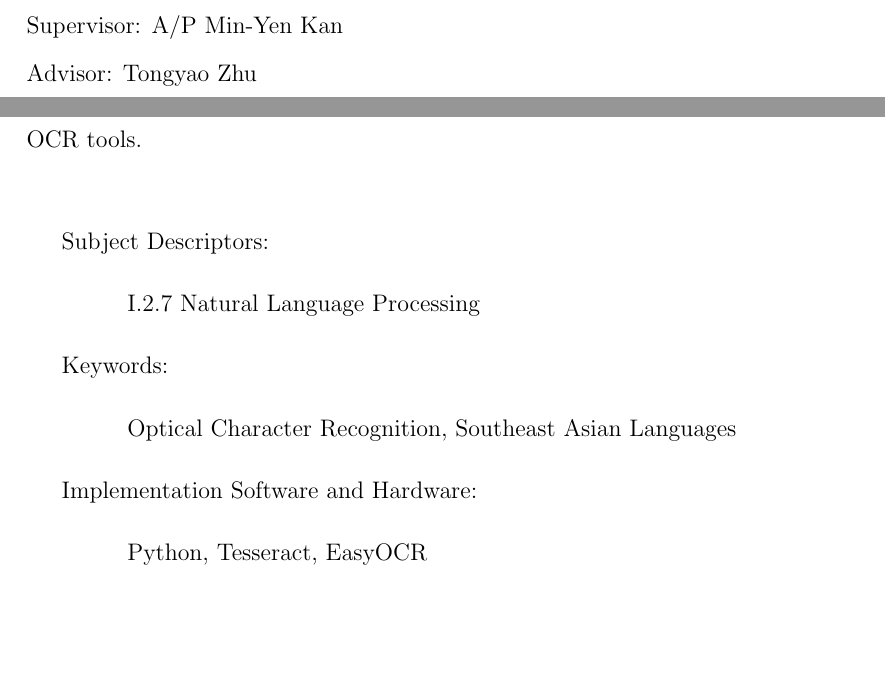
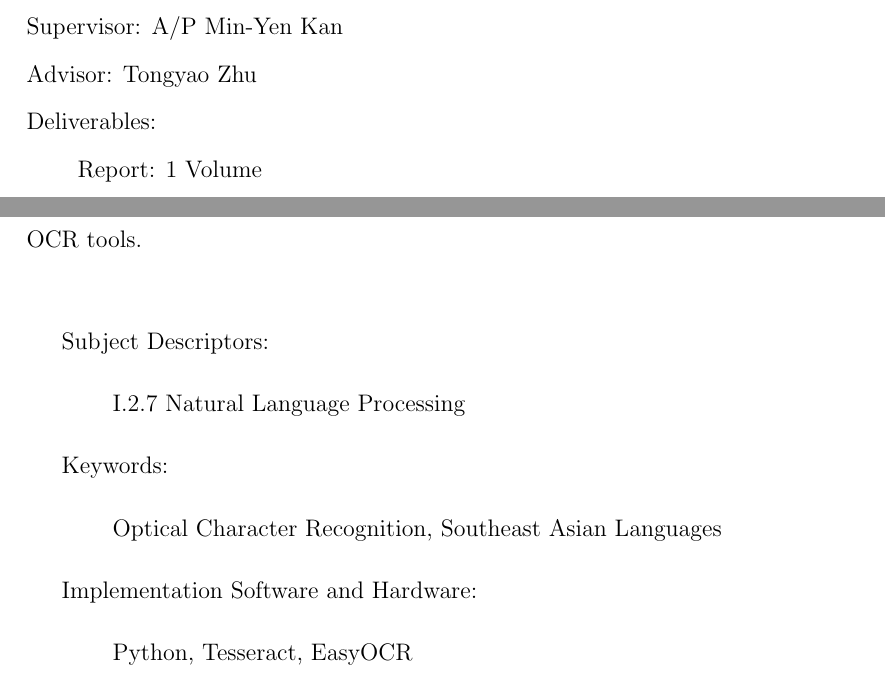
Before and after one commit to jasonqiu212/ocr-benchmarking-on-sea-languages, a LaTeX thesis (docs/final-report/final-report.tex, which reads docs/final-report/nus-bcomp-fyp.sty): two parts of pages 2 and 3 of 10, joined at a grey line, cut so that both start at the same text, the shorter picture padded with empty space. Compiled offline with pdfLaTeX.

Commit message:
docs: add deliverables

```diff
--- a/docs/final-report/final-report.tex
+++ b/docs/final-report/final-report.tex
@@ -40,19 +40,16 @@ To achieve this objective, we propose a reusable pipeline to gather SEA-language
 
 \vspace{20pt}
 Subject Descriptors:
-\begin{adjustwidth}{0.7in}{}
-    I.2.7 Natural Language Processing
-\end{adjustwidth}
+
+\hspace*{0.3in} I.2.7 Natural Language Processing
 
 Keywords:
-\begin{adjustwidth}{0.7in}{}
-    Optical Character Recognition, Southeast Asian Languages
-\end{adjustwidth}
+
+\hspace*{0.3in} Optical Character Recognition, Southeast Asian Languages
 
 Implementation Software and Hardware:
-\begin{adjustwidth}{0.7in}{}
-    Python, Tesseract, EasyOCR
-\end{adjustwidth}
+
+\hspace*{0.3in} Python, Tesseract, EasyOCR
 
 \chapter{Acknowledgements}
 I would like to thank my supervisor, A/P Kan Min-Yen, and my advisor, Tongyao Zhu, for their invaluable guidance and mentorship. Their encouragement and constructive guidance have been a significant source of inspiration throughout the project.
--- a/docs/final-report/nus-bcomp-fyp.sty
+++ b/docs/final-report/nus-bcomp-fyp.sty
@@ -46,11 +46,11 @@
     \vspace*{\fill}
     \begin{center}
         {B.Comp. Dissertation \\}
-        \vspace{0.9in}
+        \vspace{0.4in}
         {\Large\bfseries\@title} \\
-        \vspace{0.9in}
+        \vspace{0.4in}
         {By \\ \@author \\}
-        \vspace{1.2in}
+        \vspace{0.4in}
         {\@dept \\ \@faculty \\ \@university \\}
         \vspace{0.3in}
         {\@academicyear}
@@ -59,7 +59,9 @@
     \null
     Project ID: \@projectid \\
     Supervisor: \@supervisor \\
-    Advisor: \@advisor
+    Advisor: \@advisor \\
+    Deliverables: \\
+    \hspace*{0.3in} Report: 1 Volume
     \null
 }
 
```
Also changed, not shown: docs/final-report/final-report.pdf.
